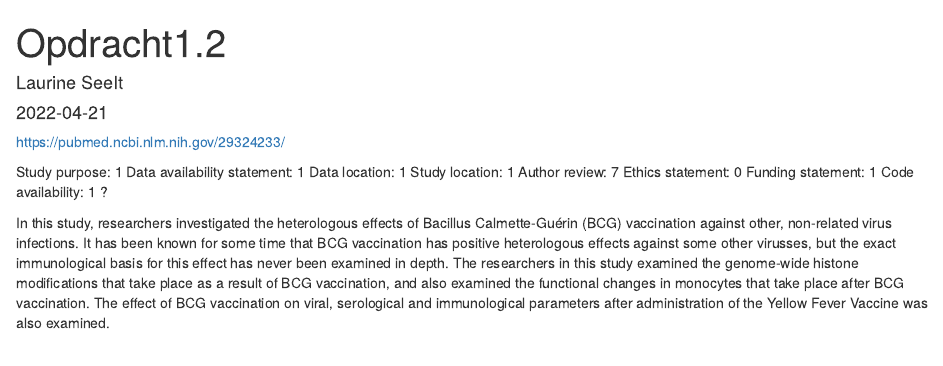
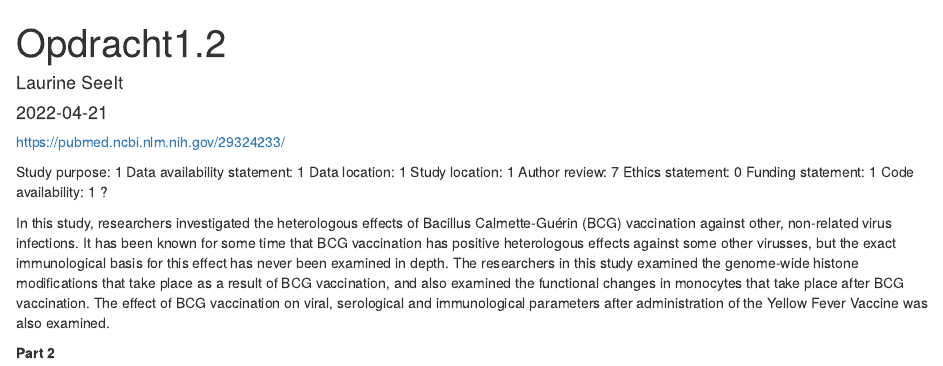
Before and after one commit to LaurineSeelt/portfolio, an R Markdown document (Rmd/Opdracht1.2.Rmd): the page in a window 1100 px wide, from its top. Rendered offline with R 4.5, knitr and Pandoc, with nearby package versions.

Commit message:
Begonnen met deel 2 van de opdracht

````diff
--- a/Rmd/Opdracht1.2.Rmd
+++ b/Rmd/Opdracht1.2.Rmd
@@ -30,3 +30,5 @@ It has been known for some time that BCG vaccination has positive heterologous e
 ```{r}
 
 ```
+
+__Part 2__
````
